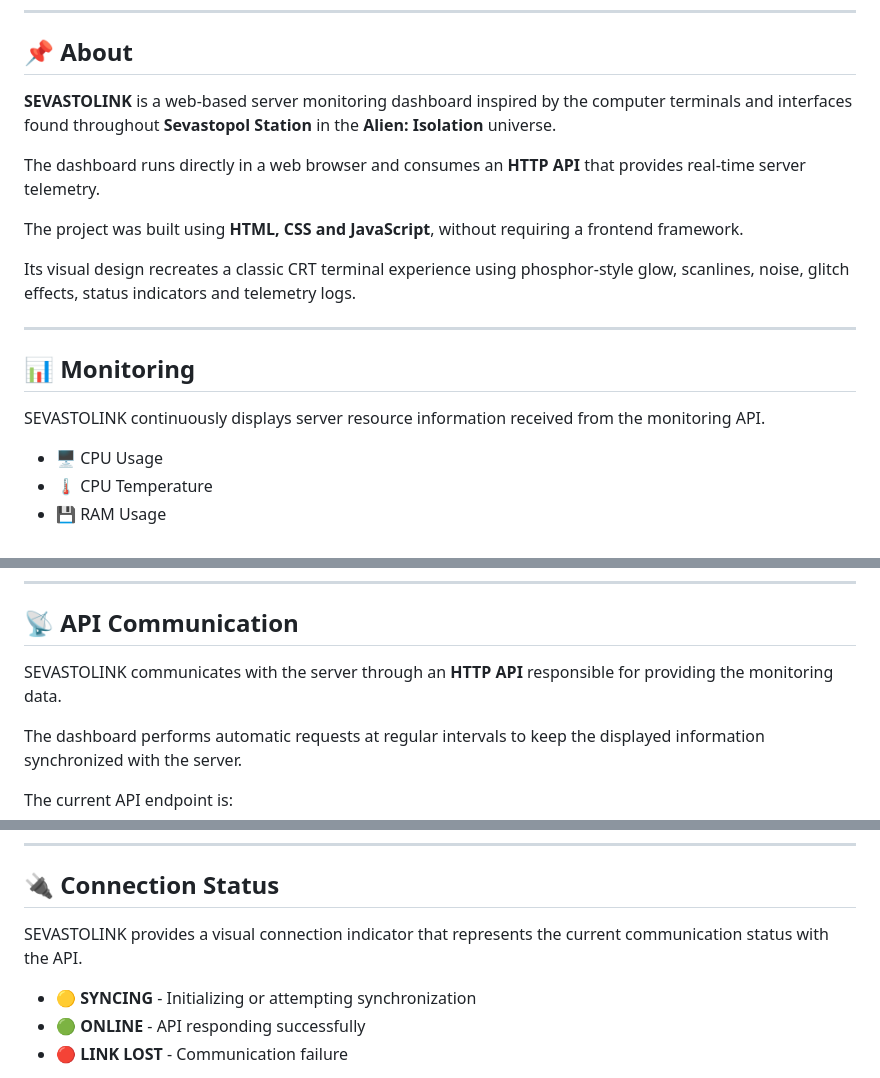
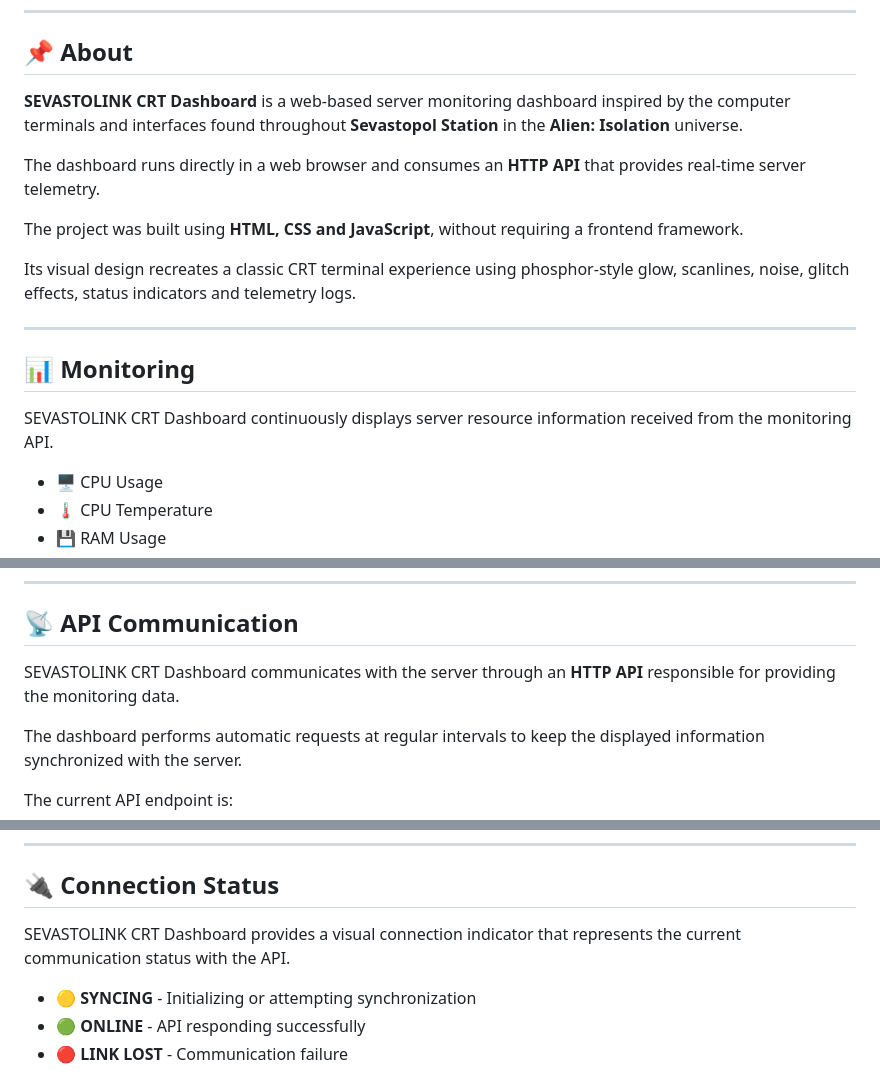
Before and after one commit to joaoandradegp-wq/Dashboard-Sevastolink, a Markdown page: README.md, 3 parts joined by grey strips. Drawn GitHub-style.

```diff
--- a/README.md
+++ b/README.md
@@ -17,7 +17,7 @@ Web-based server monitoring dashboard inspired by the computer terminals of Seva
 <h2>📌 About</h2>
 
 <p>
-<b>SEVASTOLINK</b> is a web-based server monitoring dashboard inspired by the computer terminals and interfaces found throughout <b>Sevastopol Station</b> in the <b>Alien: Isolation</b> universe.
+<b>SEVASTOLINK CRT Dashboard</b> is a web-based server monitoring dashboard inspired by the computer terminals and interfaces found throughout <b>Sevastopol Station</b> in the <b>Alien: Isolation</b> universe.
 </p>
 
 <p>
@@ -37,7 +37,7 @@ Its visual design recreates a classic CRT terminal experience using phosphor-sty
 <h2>📊 Monitoring</h2>
 
 <p>
-SEVASTOLINK continuously displays server resource information received from the monitoring API.
+SEVASTOLINK CRT Dashboard continuously displays server resource information received from the monitoring API.
 </p>
 
 <ul>
@@ -120,7 +120,7 @@ Progress bars automatically change their visual state according to the values re
 <h2>📡 API Communication</h2>
 
 <p>
-SEVASTOLINK communicates with the server through an <b>HTTP API</b> responsible for providing the monitoring data.
+SEVASTOLINK CRT Dashboard communicates with the server through an <b>HTTP API</b> responsible for providing the monitoring data.
 </p>
 
 <p>
@@ -169,7 +169,7 @@ The JavaScript parser processes each line of the response and converts the recei
 <h2>🔌 Connection Status</h2>
 
 <p>
-SEVASTOLINK provides a visual connection indicator that represents the current communication status with the API.
+SEVASTOLINK CRT Dashboard provides a visual connection indicator that represents the current communication status with the API.
 </p>
 
 <ul>
```
Also changed, not shown: other parts of README.md (+2 -2 lines).
